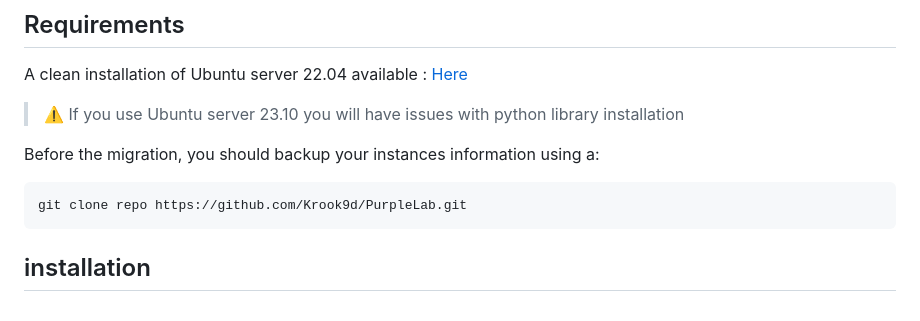
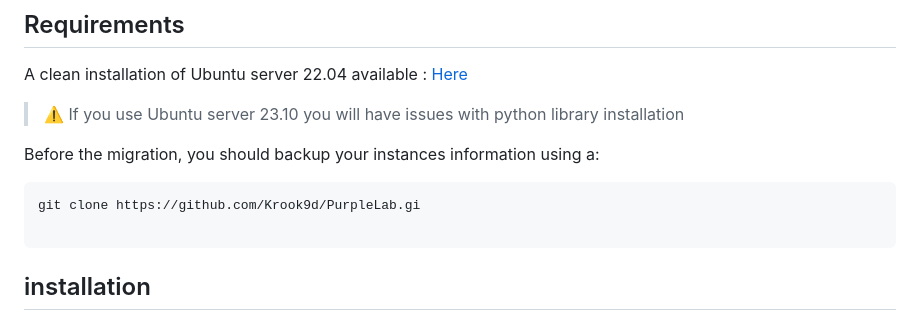
Before and after one commit to Krook9d/PurpleLab, a Markdown page: README.md, the part around the change. Drawn GitHub-style.

````diff
--- a/README.md
+++ b/README.md
@@ -49,7 +49,8 @@ A clean installation of Ubuntu server 22.04 available : [Here](https://ubuntu.co
 Before the migration, you should backup your instances information using a:
 
 ```bash
-git clone repo https://github.com/Krook9d/PurpleLab.git
+git clone https://github.com/Krook9d/PurpleLab.gi
+
 ```
 
 ## installation
````
